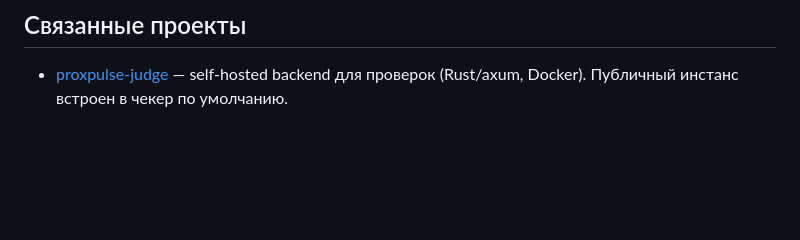
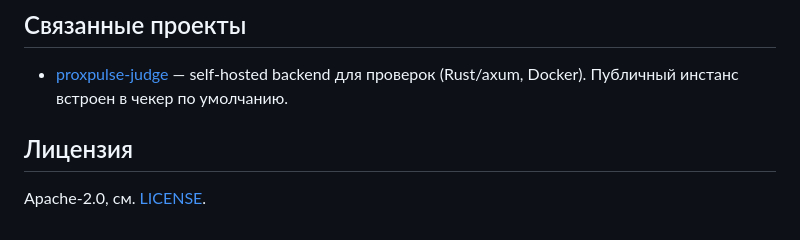
Before and after one commit to nechel12/proxpulse, a Markdown page: README.md, the part around the change. GitHub-like rendering; blank space fills up the shorter version.

Commit message:
docs: license section

```diff
--- a/README.md
+++ b/README.md
@@ -164,3 +164,7 @@ src-tauri/src/main.rs # точка входа
 - [proxpulse-judge](https://github.com/nechel12/proxpulse-judge) —
   self-hosted backend для проверок (Rust/axum, Docker). Публичный инстанс
   встроен в чекер по умолчанию.
+
+## Лицензия
+
+Apache-2.0, см. [LICENSE](LICENSE).
```
Also changed, not shown: README_EN.md (+4 -0 lines).
